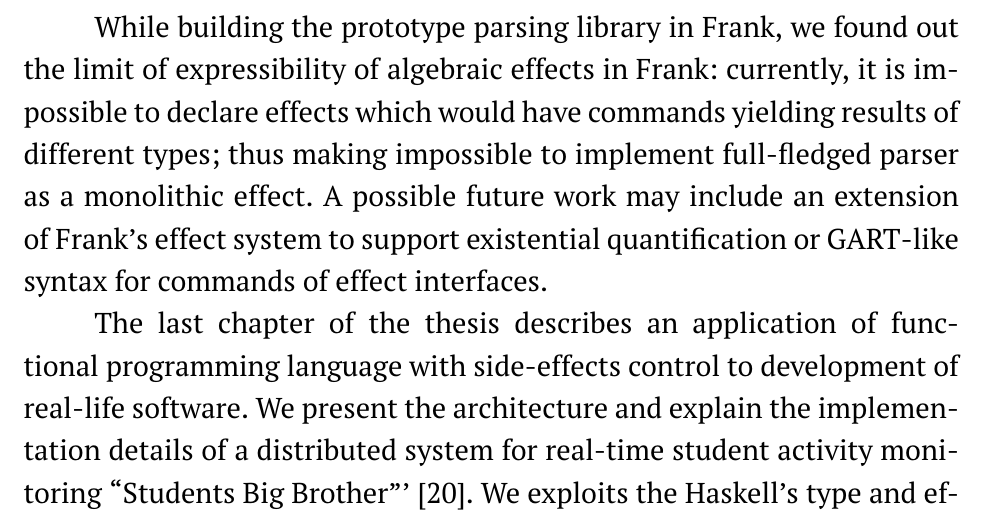
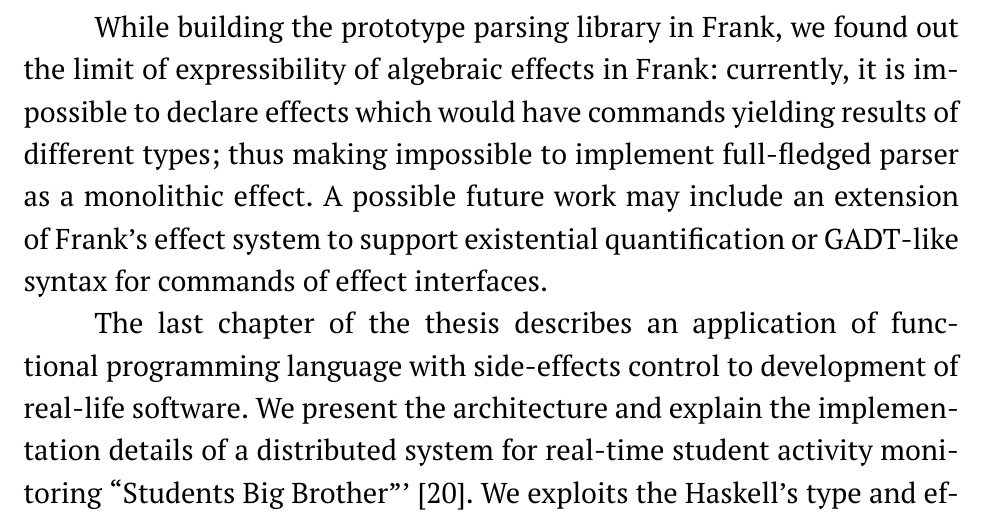
Before and after one commit to geo2a/master-thesis, a LaTeX thesis (thesis/thesis.tex, which reads thesis/src/conclusion.tex): part of page 49 of 59, cut so that both start at the same text. Compiled offline with pdfLaTeX.

Commit message:
Fix typo in conclusion

```diff
--- a/thesis/src/conclusion.tex
+++ b/thesis/src/conclusion.tex
@@ -20,7 +20,7 @@ expressibility of algebraic effects in Frank: currently, it is impossible to
 declare effects which would have commands yielding results of different types;
 thus making impossible to implement full"/fledged parser as a monolithic effect.
 A possible future work may include an extension of Frank's effect system to support
-existential quantification or GART"/like syntax for commands of effect interfaces.
+existential quantification or GADT"/like syntax for commands of effect interfaces.
 
 The last chapter of the thesis describes an application of functional programming
 language with side"/effects control to development of real"/life software. We
```
Also changed, not shown: thesis/thesis.pdf.
